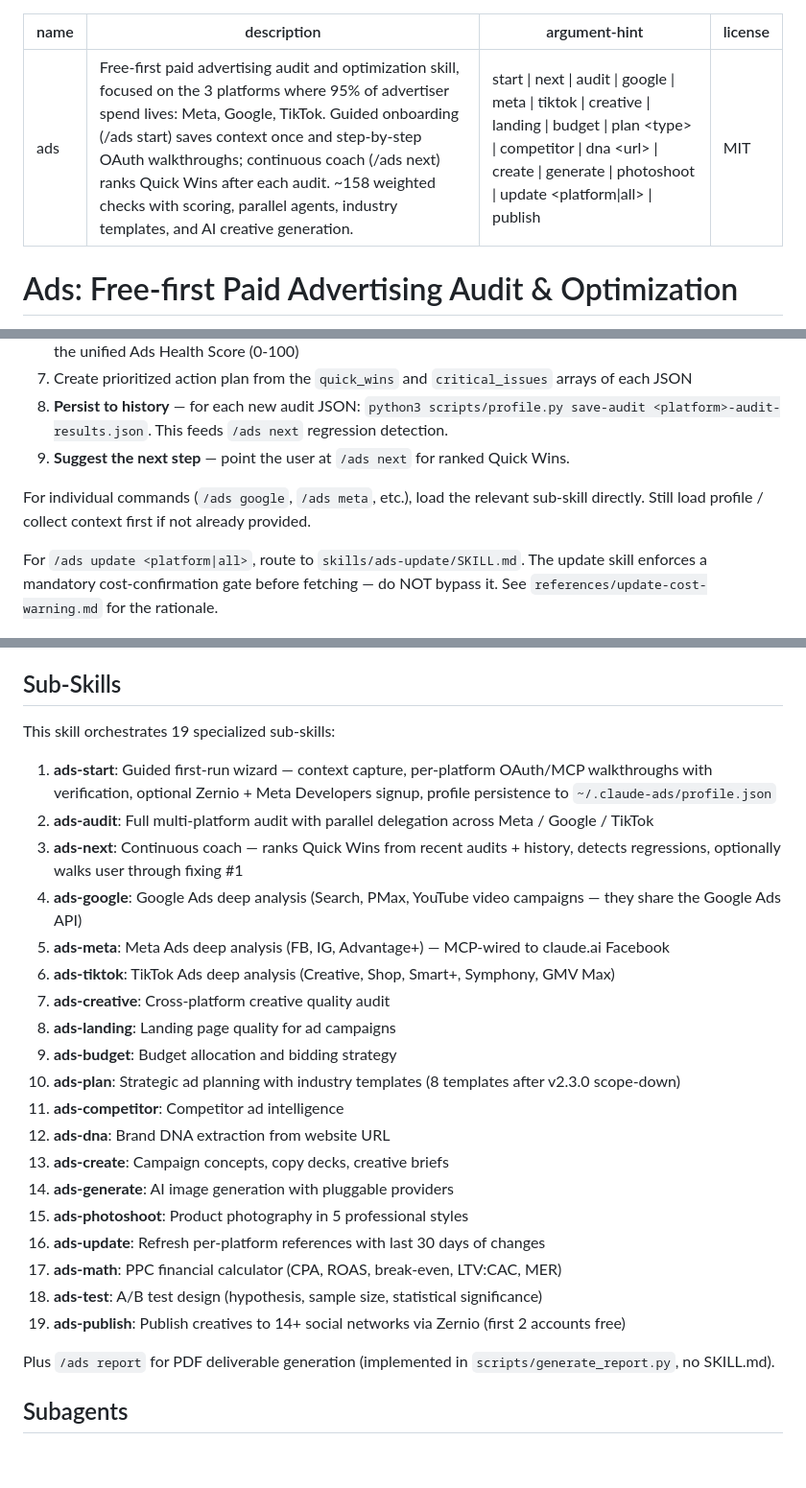
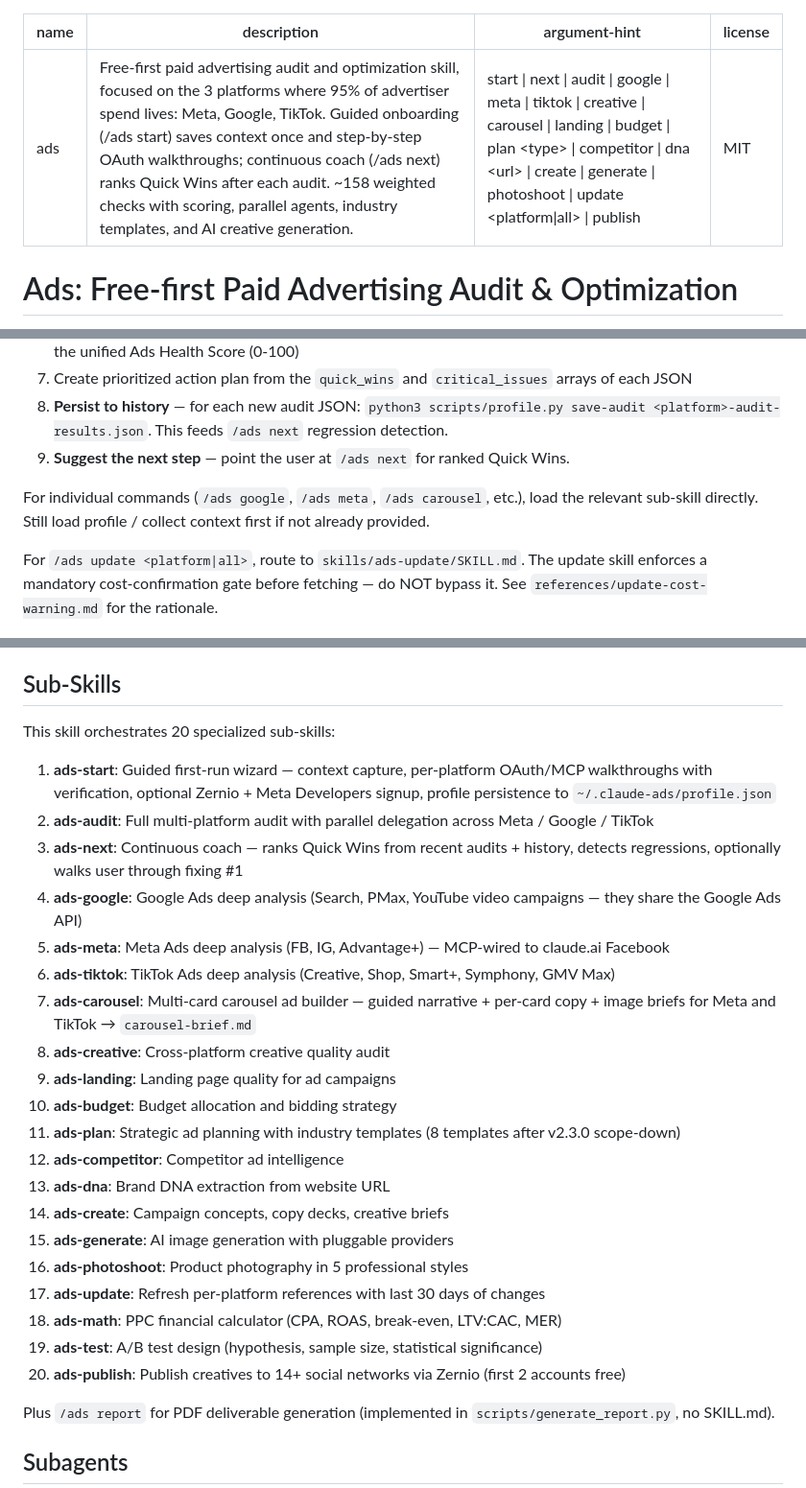
Before and after one commit to acheparra-creator/repositorio, a Markdown page: claude-ads/ads/SKILL.md, 3 parts joined by grey strips. Shown at 96% size. Rendered like a GitHub page; blank space fills up the shorter version.

Commit message:
feat: add ads-carousel sub-skill for multi-card carousel ad building
Introduces /ads carousel — a guided builder for Meta (FB + IG) and TikTok
carousel ads. Outputs carousel-brief.md with per-card copy, image prompts,
and platform-specific specs ready for /ads generate.

Routing and sub-skill count updated in ads/SKILL.md and CLAUDE.md (19 → 20).

https://claude.ai/code/session_015HwFnCHRHrENA6SgH3M1ti

```diff
--- a/claude-ads/ads/SKILL.md
+++ b/claude-ads/ads/SKILL.md
@@ -1,7 +1,7 @@
 ---
 name: ads
 description: "Free-first paid advertising audit and optimization skill, focused on the 3 platforms where 95% of advertiser spend lives: Meta, Google, TikTok. Guided onboarding (/ads start) saves context once and step-by-step OAuth walkthroughs; continuous coach (/ads next) ranks Quick Wins after each audit. ~158 weighted checks with scoring, parallel agents, industry templates, and AI creative generation."
-argument-hint: "start | next | audit | google | meta | tiktok | creative | landing | budget | plan <type> | competitor | dna <url> | create | generate | photoshoot | update <platform|all> | publish"
+argument-hint: "start | next | audit | google | meta | tiktok | creative | carousel | landing | budget | plan <type> | competitor | dna <url> | create | generate | photoshoot | update <platform|all> | publish"
 license: MIT
 ---
 
@@ -94,9 +95,9 @@ When the user invokes `/ads audit`, delegate to subagents in parallel:
 8. **Persist to history** — for each new audit JSON: `python3 scripts/profile.py save-audit <platform>-audit-results.json`. This feeds `/ads next` regression detection.
 9. **Suggest the next step** — point the user at `/ads next` for ranked Quick Wins.
 
-For individual commands (`/ads google`, `/ads meta`, etc.), load the relevant
-sub-skill directly. Still load profile / collect context first if not already
-provided.
+For individual commands (`/ads google`, `/ads meta`, `/ads carousel`, etc.), load
+the relevant sub-skill directly. Still load profile / collect context first if not
+already provided.
 
 For `/ads update <platform|all>`, route to `skills/ads-update/SKILL.md`. The update
 skill enforces a mandatory cost-confirmation gate before fetching — do NOT bypass
@@ -212,7 +213,7 @@ Aggregate = Sum(Platform_Score x Platform_Budget_Share)
 
 ## Sub-Skills
 
-This skill orchestrates 19 specialized sub-skills:
+This skill orchestrates 20 specialized sub-skills:
 
 1. **ads-start**: Guided first-run wizard — context capture, per-platform OAuth/MCP walkthroughs with verification, optional Zernio + Meta Developers signup, profile persistence to `~/.claude-ads/profile.json`
 2. **ads-audit**: Full multi-platform audit with parallel delegation across Meta / Google / TikTok
@@ -220,19 +221,20 @@ This skill orchestrates 19 specialized sub-skills:
 4. **ads-google**: Google Ads deep analysis (Search, PMax, YouTube video campaigns — they share the Google Ads API)
 5. **ads-meta**: Meta Ads deep analysis (FB, IG, Advantage+) — MCP-wired to claude.ai Facebook
 6. **ads-tiktok**: TikTok Ads deep analysis (Creative, Shop, Smart+, Symphony, GMV Max)
-7. **ads-creative**: Cross-platform creative quality audit
-8. **ads-landing**: Landing page quality for ad campaigns
-9. **ads-budget**: Budget allocation and bidding strategy
-10. **ads-plan**: Strategic ad planning with industry templates (8 templates after v2.3.0 scope-down)
-11. **ads-competitor**: Competitor ad intelligence
-12. **ads-dna**: Brand DNA extraction from website URL
-13. **ads-create**: Campaign concepts, copy decks, creative briefs
-14. **ads-generate**: AI image generation with pluggable providers
-15. **ads-photoshoot**: Product photography in 5 professional styles
-16. **ads-update**: Refresh per-platform references with last 30 days of changes
-17. **ads-math**: PPC financial calculator (CPA, ROAS, break-even, LTV:CAC, MER)
-18. **ads-test**: A/B test design (hypothesis, sample size, statistical significance)
-19. **ads-publish**: Publish creatives to 14+ social networks via Zernio (first 2 accounts free)
+7. **ads-carousel**: Multi-card carousel ad builder — guided narrative + per-card copy + image briefs for Meta and TikTok → `carousel-brief.md`
+8. **ads-creative**: Cross-platform creative quality audit
+9. **ads-landing**: Landing page quality for ad campaigns
+10. **ads-budget**: Budget allocation and bidding strategy
+11. **ads-plan**: Strategic ad planning with industry templates (8 templates after v2.3.0 scope-down)
+12. **ads-competitor**: Competitor ad intelligence
+13. **ads-dna**: Brand DNA extraction from website URL
+14. **ads-create**: Campaign concepts, copy decks, creative briefs
+15. **ads-generate**: AI image generation with pluggable providers
+16. **ads-photoshoot**: Product photography in 5 professional styles
+17. **ads-update**: Refresh per-platform references with last 30 days of changes
+18. **ads-math**: PPC financial calculator (CPA, ROAS, break-even, LTV:CAC, MER)
+19. **ads-test**: A/B test design (hypothesis, sample size, statistical significance)
+20. **ads-publish**: Publish creatives to 14+ social networks via Zernio (first 2 accounts free)
 
 Plus `/ads report` for PDF deliverable generation (implemented in `scripts/generate_report.py`, no SKILL.md).
 
```
Also changed, not shown: other parts of claude-ads/ads/SKILL.md (+1 -0 lines), claude-ads/CLAUDE.md (+3 -1 lines), 1 other file.
